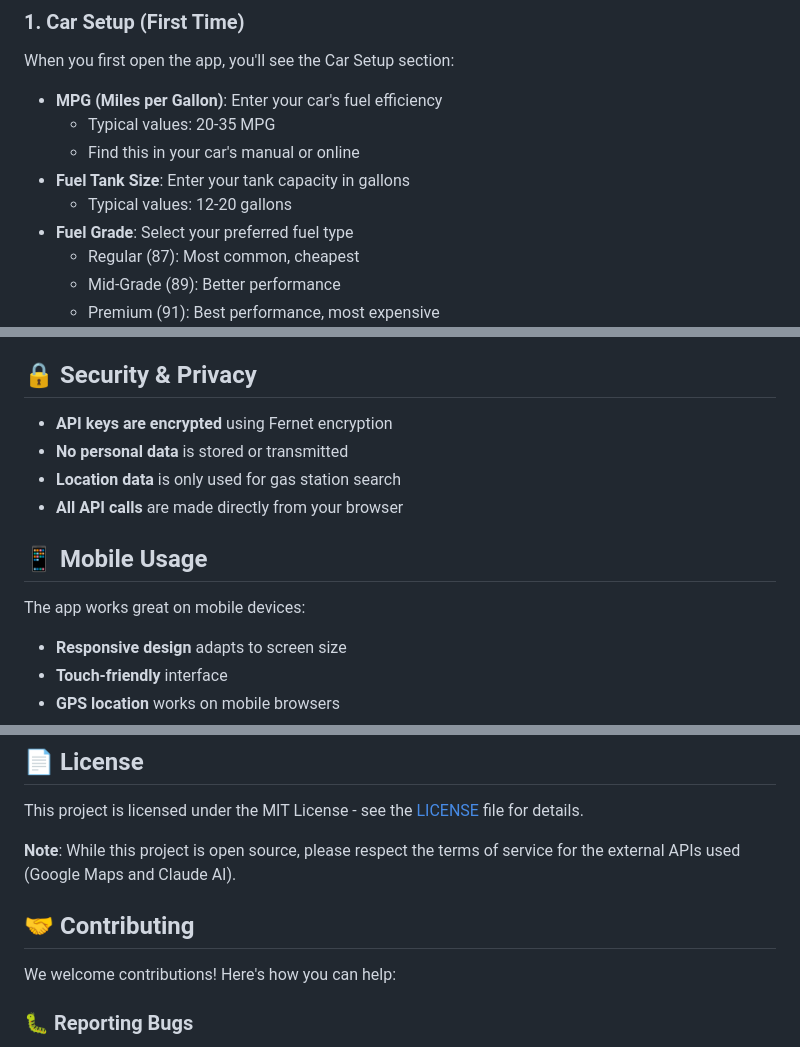
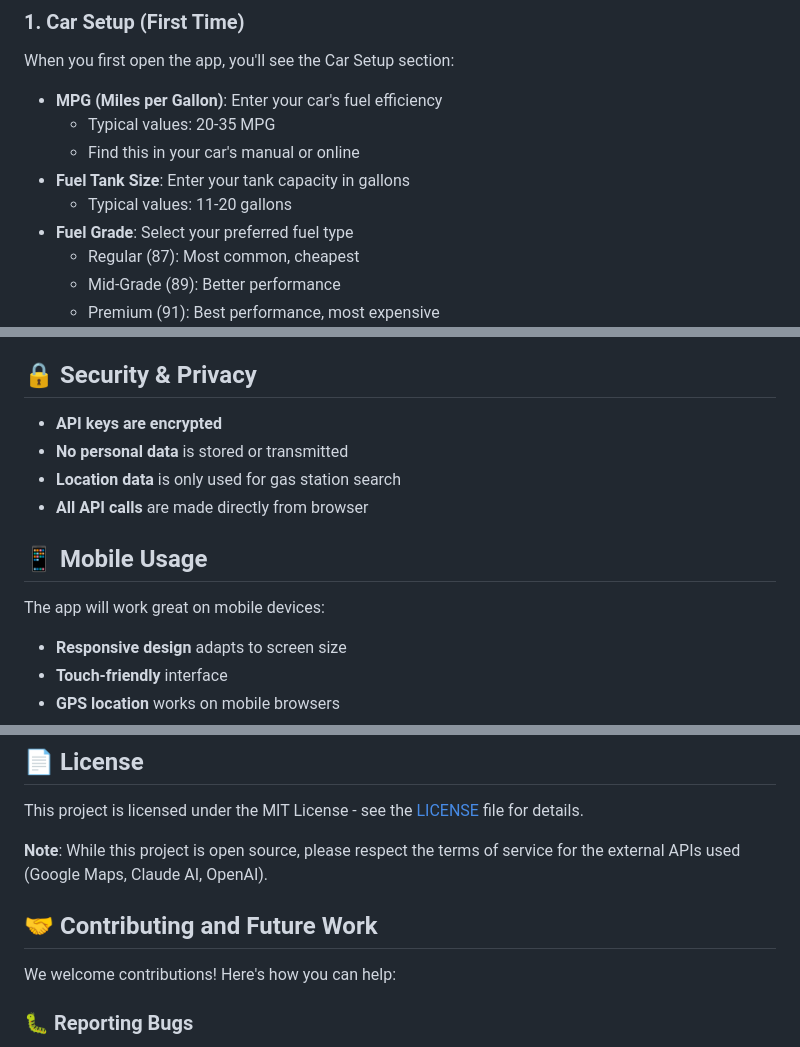
Before and after one commit to geoz-lab/gas-station-recommendation, a Markdown page: README.md, 3 parts joined by grey strips. Rendered like a GitHub page.

```diff
--- a/README.md
+++ b/README.md
@@ -91,7 +94,7 @@ When you first open the app, you'll see the Car Setup section:
   - Typical values: 20-35 MPG
   - Find this in your car's manual or online
 - **Fuel Tank Size**: Enter your tank capacity in gallons
-  - Typical values: 12-20 gallons
+  - Typical values: 11-20 gallons
 - **Fuel Grade**: Select your preferred fuel type
   - Regular (87): Most common, cheapest
   - Mid-Grade (89): Better performance
@@ -195,14 +198,14 @@ The AI analyzes each station and provides:
 
 ## 🔒 Security & Privacy
 
-- **API keys are encrypted** using Fernet encryption
+- **API keys are encrypted**
 - **No personal data** is stored or transmitted
 - **Location data** is only used for gas station search
-- **All API calls** are made directly from your browser
+- **All API calls** are made directly from browser
 
 ## 📱 Mobile Usage
 
-The app works great on mobile devices:
+The app will work great on mobile devices:
 - **Responsive design** adapts to screen size
 - **Touch-friendly** interface
 - **GPS location** works on mobile browsers
@@ -244,9 +247,9 @@ gas_station_recommendation/
 
 This project is licensed under the MIT License - see the [LICENSE](LICENSE) file for details.
 
-**Note**: While this project is open source, please respect the terms of service for the external APIs used (Google Maps and Claude AI).
+**Note**: While this project is open source, please respect the terms of service for the external APIs used (Google Maps, Claude AI, OpenAI).
 
-## 🤝 Contributing
+## 🤝 Contributing and Future Work
 
 We welcome contributions! Here's how you can help:
 
```
Also changed, not shown: other parts of README.md (+21 -13 lines).
